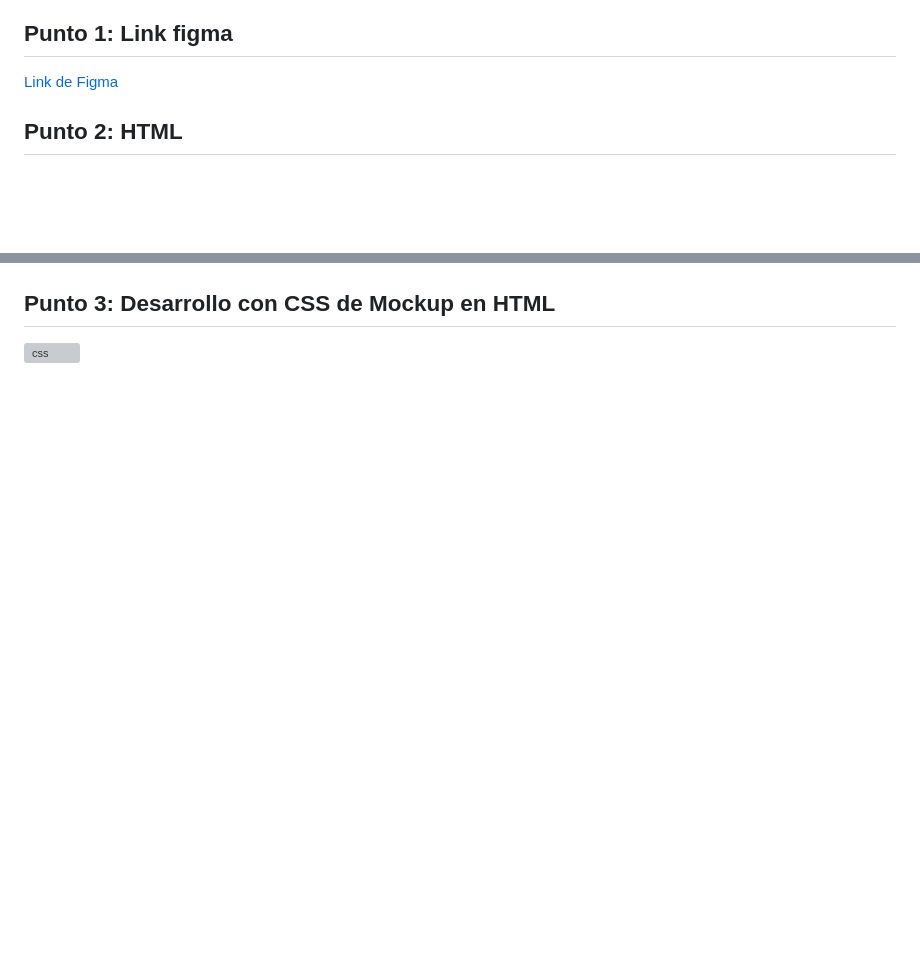
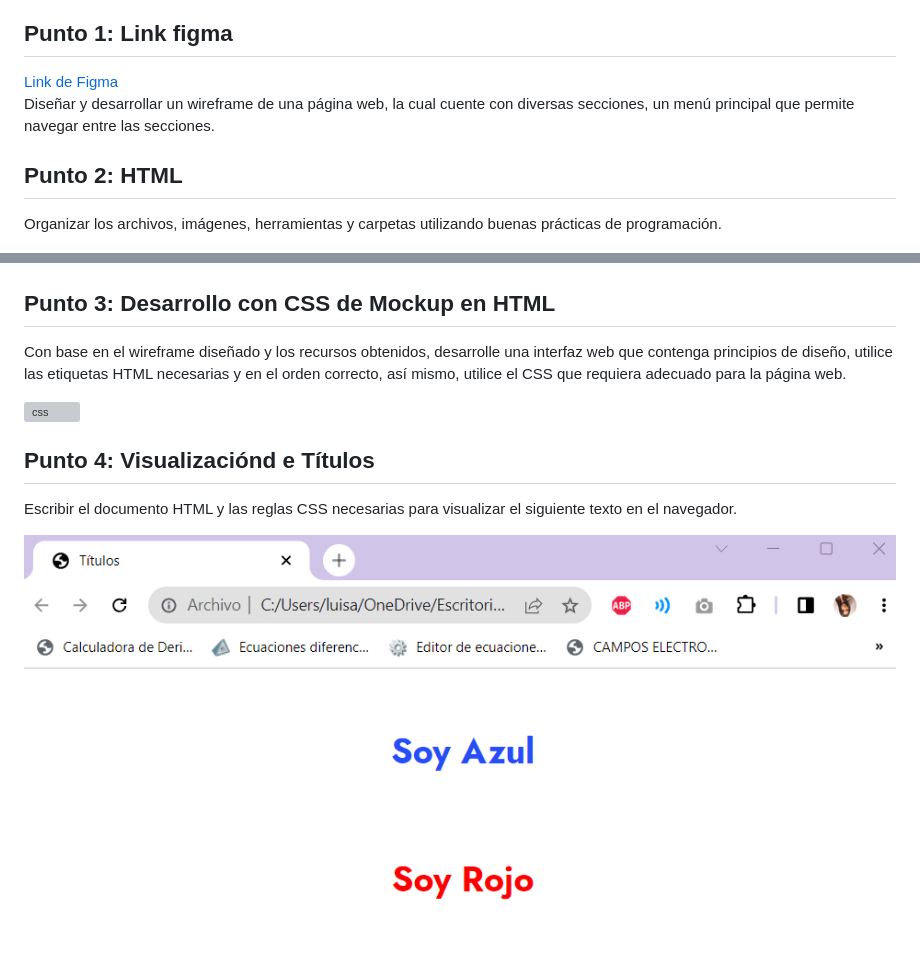
Before and after one commit to MileeeeD/Taller-9-full-stack, a Markdown page: README.md, 2 parts joined by grey strips. Drawn GitHub-style; pictures changed too: public/images/titulos.png (added); blank space fills up the shorter version; grey boxes are pictures that could not be loaded.

Commit message:
Adición del desarrollo del cuarto punto

```diff
--- a/README.md
+++ b/README.md
@@ -4,7 +4,19 @@
 <p> Curso: Full Stack Básico - Grupo No. 1</p>
 <h2> Punto 1: Link figma </h2>
 <a href ="https://www.figma.com/file/CUJ2XTQoyq8VbWwX5i1AV8/Mileidy-Diaz---Figma-Exercise?type=design&node-id=0%3A1&mode=design&t=CkJnb53DZFWtJdIh-1" target ="_blank"> Link de Figma </a>
+<p>
+Diseñar y desarrollar un wireframe de una página web, la cual cuente con diversas secciones, un menú principal que permite navegar entre las secciones.
+</p>
 <h2> Punto 2: HTML </h2>
+<p>
+Organizar los archivos, imágenes, herramientas y carpetas utilizando buenas prácticas de programación.
+</p>
 <img src ="./public/images/html.png" alt="html">
 <h2> Punto 3: Desarrollo con CSS de Mockup en HTML</h2>
+<p>
+Con base en el wireframe diseñado y los recursos obtenidos, desarrolle una interfaz web que contenga principios de diseño, utilice las etiquetas HTML necesarias y en el orden correcto, así mismo, utilice el CSS que requiera adecuado para la página web.
+</p>
 <img src ="./public/images/css.png" alt="css">
+<h2>Punto 4: Visualizaciónd e Títulos</h2>
+<p>Escribir el documento HTML y las reglas CSS necesarias para visualizar el siguiente texto en el navegador.</p>
+<img src="./public/images/titulos.png"alt="Títulos">
```
Also changed, not shown: 2 other files.
